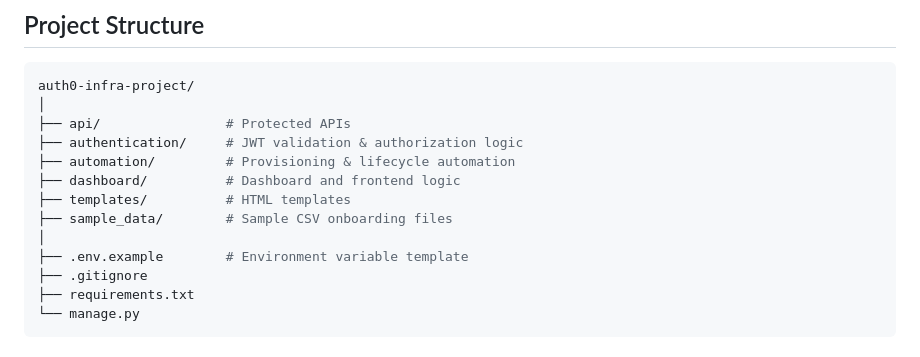
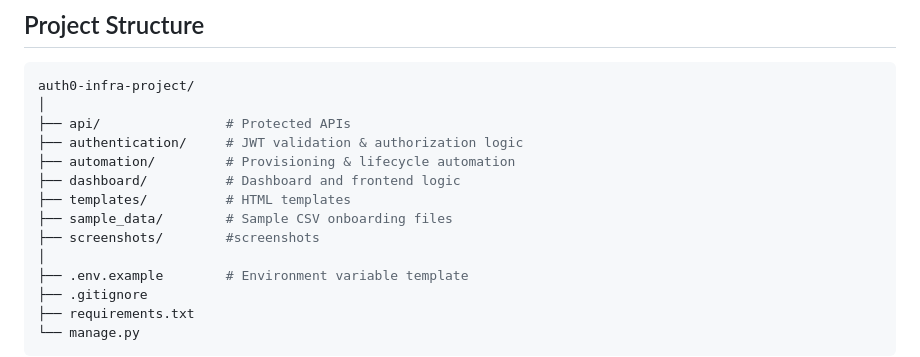
Before and after one commit to nachichiyaan25/auth0-infra-project, a Markdown page: README.md, the part around one of its changes. Rendered like a GitHub page.

```diff
--- a/README.md
+++ b/README.md
@@ -162,6 +169,7 @@ auth0-infra-project/
 ├── dashboard/          # Dashboard and frontend logic
 ├── templates/          # HTML templates
 ├── sample_data/        # Sample CSV onboarding files
+├── screenshots/        #screenshots
 │
 ├── .env.example        # Environment variable template
 ├── .gitignore
```
Also changed, not shown: other parts of README.md (+7 -0 lines).
